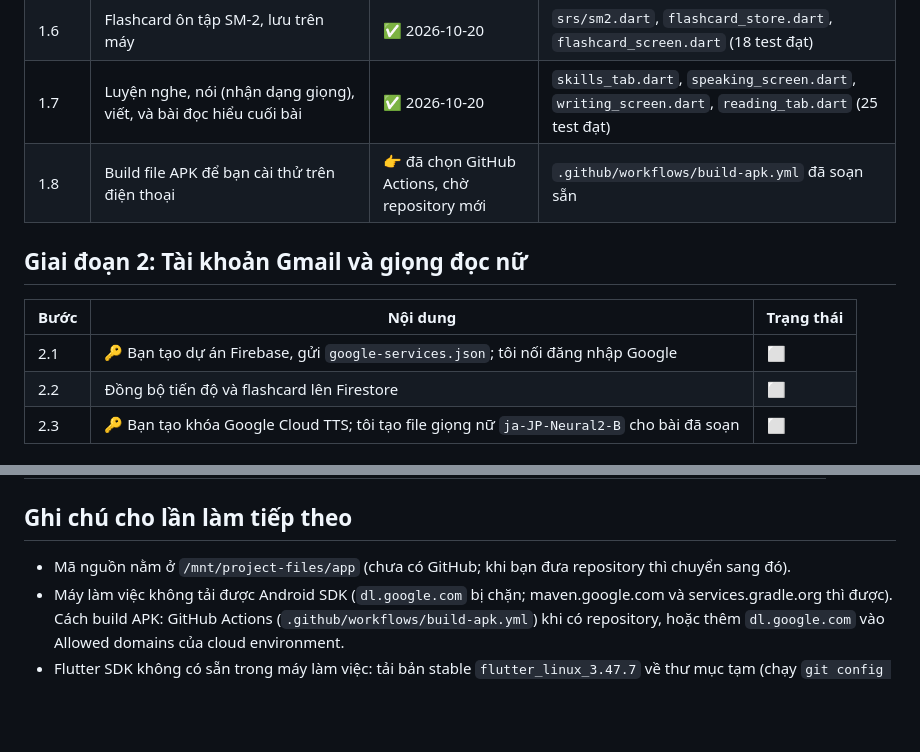
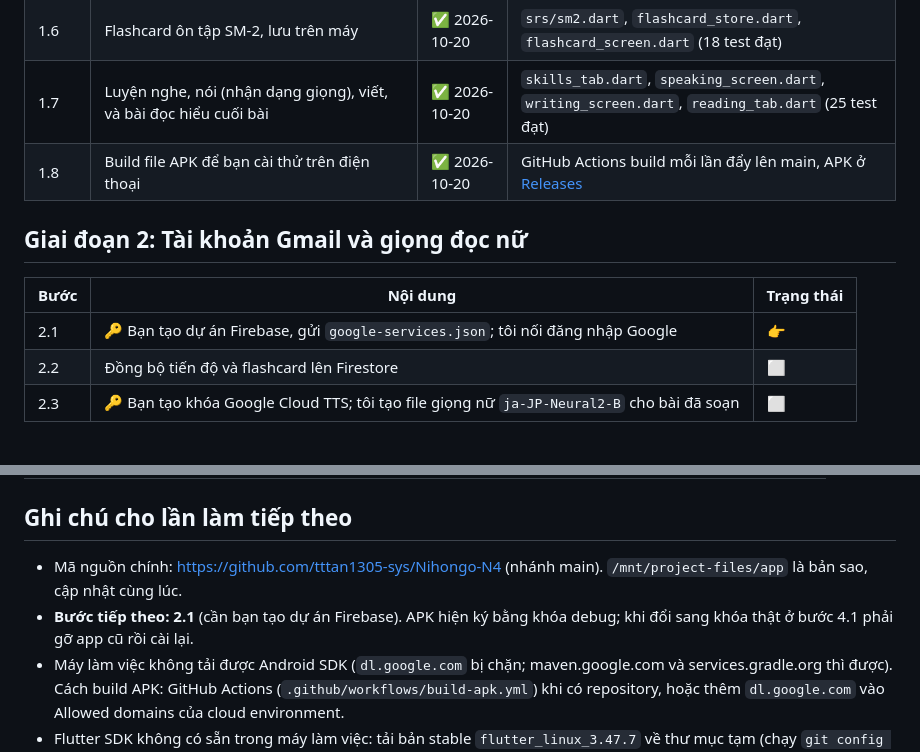
Before and after one commit to tttan1305-sys/Nihongo-N4, a Markdown page: ROADMAP.md, 2 parts joined by grey strips. Drawn GitHub-style; blank space fills up the shorter version.

Commit message:
ROADMAP: xong bước 1.8 (build APK qua GitHub Actions)
Co-Authored-By: Claude Opus 5.5 (1M context) <noreply@anthropic.com>
Claude-Session: https://claude.ai/code/session_01VSrfRLxWiBtKE1a5XeKMvg

```diff
--- a/ROADMAP.md
+++ b/ROADMAP.md
@@ -17,13 +17,13 @@ Kế hoạch chi tiết: [docs/KE_HOACH.md](docs/KE_HOACH.md)
 | 1.5 | Phần từ vựng: furigana, nghĩa, câu thực tế, nút nghe (giọng tiếng Nhật của máy tạm thời) | ✅ 2026-10-20 | `vocab_tab.dart`, `services/speaker.dart` (10 test đạt) |
 | 1.6 | Flashcard ôn tập SM-2, lưu trên máy | ✅ 2026-10-20 | `srs/sm2.dart`, `flashcard_store.dart`, `flashcard_screen.dart` (18 test đạt) |
 | 1.7 | Luyện nghe, nói (nhận dạng giọng), viết, và bài đọc hiểu cuối bài | ✅ 2026-10-20 | `skills_tab.dart`, `speaking_screen.dart`, `writing_screen.dart`, `reading_tab.dart` (25 test đạt) |
-| 1.8 | Build file APK để bạn cài thử trên điện thoại | 👉 đã chọn GitHub Actions, chờ repository mới | `.github/workflows/build-apk.yml` đã soạn sẵn |
+| 1.8 | Build file APK để bạn cài thử trên điện thoại | ✅ 2026-10-20 | GitHub Actions build mỗi lần đẩy lên main, APK ở [Releases](https://github.com/tttan1305-sys/Nihongo-N4/releases) |
 
 ## Giai đoạn 2: Tài khoản Gmail và giọng đọc nữ
 
 | Bước | Nội dung | Trạng thái |
 |---|---|---|
-| 2.1 | 🔑 Bạn tạo dự án Firebase, gửi `google-services.json`; tôi nối đăng nhập Google | ⬜ |
+| 2.1 | 🔑 Bạn tạo dự án Firebase, gửi `google-services.json`; tôi nối đăng nhập Google | 👉 |
 | 2.2 | Đồng bộ tiến độ và flashcard lên Firestore | ⬜ |
 | 2.3 | 🔑 Bạn tạo khóa Google Cloud TTS; tôi tạo file giọng nữ `ja-JP-Neural2-B` cho bài đã soạn | ⬜ |
 
@@ -59,7 +59,8 @@ Mỗi bước soạn 2 bài theo đúng định dạng bài 26, chạy `tools/ch
 
 ## Ghi chú cho lần làm tiếp theo
 
-- Mã nguồn nằm ở `/mnt/project-files/app` (chưa có GitHub; khi bạn đưa repository thì chuyển sang đó).
+- Mã nguồn chính: https://github.com/tttan1305-sys/Nihongo-N4 (nhánh main). `/mnt/project-files/app` là bản sao, cập nhật cùng lúc.
+- **Bước tiếp theo: 2.1** (cần bạn tạo dự án Firebase). APK hiện ký bằng khóa debug; khi đổi sang khóa thật ở bước 4.1 phải gỡ app cũ rồi cài lại.
 - Máy làm việc không tải được Android SDK (`dl.google.com` bị chặn; maven.google.com và services.gradle.org thì được). Cách build APK: GitHub Actions (`.github/workflows/build-apk.yml`) khi có repository, hoặc thêm `dl.google.com` vào Allowed domains của cloud environment.
 - Flutter SDK không có sẵn trong máy làm việc: tải bản stable `flutter_linux_3.47.7` về thư mục tạm (chạy `git config --global --add safe.directory '*'` trước) để chạy `flutter analyze` và `flutter test`. Android SDK chưa có nên chưa build APK được (để bước 1.8).
 - Tiến độ lưu trên máy bằng `shared_preferences` (`lib/data/progress_store.dart`); giai đoạn 2 đồng bộ lên Firestore. Tab Luyện kỹ năng còn trống (bước 1.7).
```
